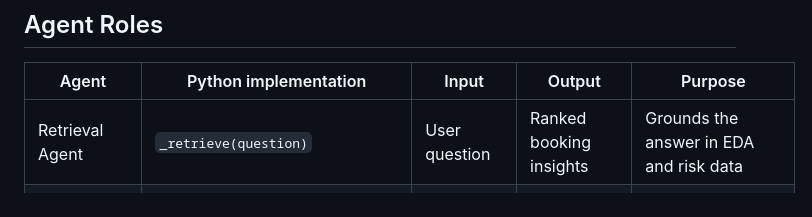
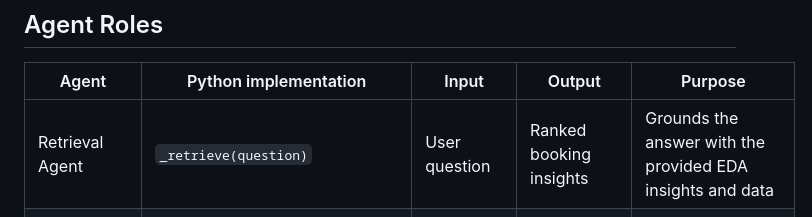
Before and after one commit to baqspaces/hotel-noshow-prediction-llm-agent, a Markdown page: AGENT_ARCHITECTURE_REPORT.md, the part around the change. Drawn GitHub-style.

```diff
--- a/AGENT_ARCHITECTURE_REPORT.md
+++ b/AGENT_ARCHITECTURE_REPORT.md
@@ -22,7 +22,7 @@ The assistant is invoked by the dashboard through `POST /api/assistant/query`. T
 
 | Agent | Python implementation | Input | Output | Purpose |
 |---|---|---|---|---|
-| Retrieval Agent | `_retrieve(question)` | User question | Ranked booking insights | Grounds the answer in EDA and risk data |
+| Retrieval Agent | `_retrieve(question)` | User question | Ranked booking insights | Grounds the answer with the provided EDA insights and data |
 | Insight Agent | `_build_llm_context(...)` | Retrieved insights and summary metrics | Evidence package | Provides segment patterns, no-show rates, and revenue exposure |
 | Intervention Agent | `high_risk_bookings(...)` and `_intervention_for_booking(...)` | High-risk bookings | Action playbooks | Adds operational recommendations such as reminders, staff review, or deposit checks |
 | Executive Narrative Agent | `_load_system_prompt()` and `LLM_PROMPT.md` | Evidence and formatting rules | LLM instructions | Controls tone, structure, Markdown formatting, and grounding rules |
```
